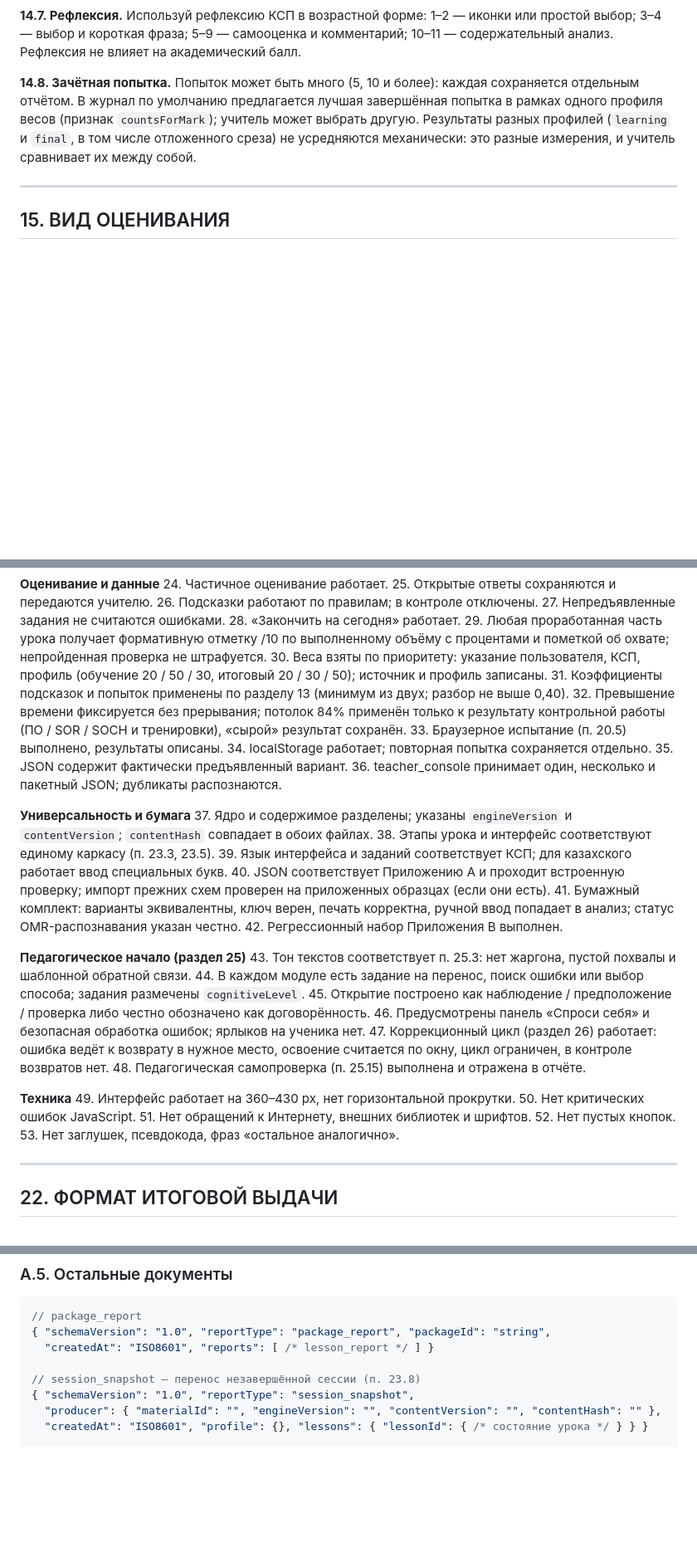
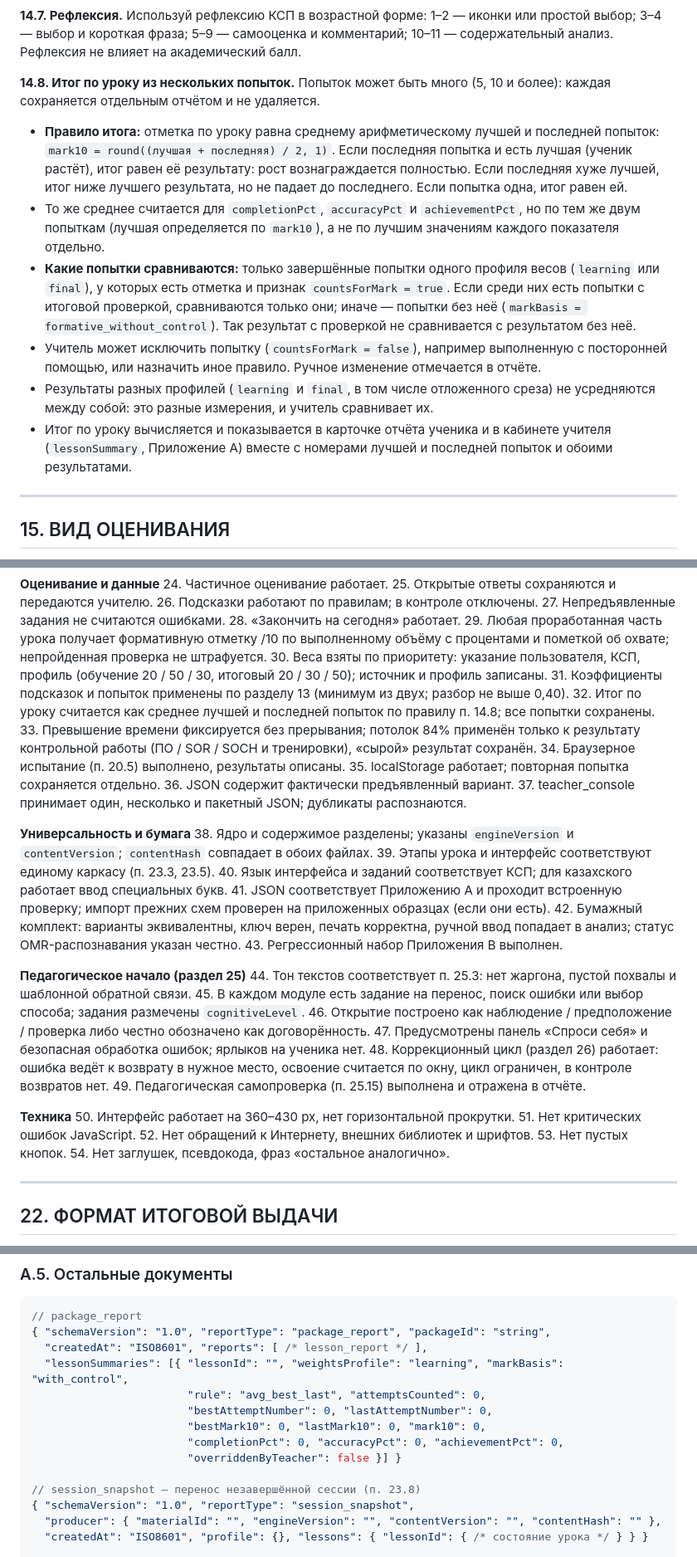
Before and after one commit to k1o2v3alev-lgtm/KAP_1, a Markdown page: MASTER_PROMPT_COM_KSP_1-11_UNIFIED.md, 3 parts joined by grey strips. Shown at 83% size. GitHub-like rendering; blank space fills up the shorter version.

Commit message:
Unified prompt v1.6: lesson mark from several attempts as the average of best and last attempt
Co-Authored-By: Claude Sonnet 5.5 <noreply@anthropic.com>
Claude-Session: https://claude.ai/code/session_01MiCP5frqncg12RTK5nRTgc

````diff
--- a/MASTER_PROMPT_COM_KSP_1-11_UNIFIED.md
+++ b/MASTER_PROMPT_COM_KSP_1-11_UNIFIED.md
@@ -325,7 +325,13 @@ JSON                       → подробный результат учени
 
 **14.7. Рефлексия.** Используй рефлексию КСП в возрастной форме: 1–2 — иконки или простой выбор; 3–4 — выбор и короткая фраза; 5–9 — самооценка и комментарий; 10–11 — содержательный анализ. Рефлексия не влияет на академический балл.
 
-**14.8. Зачётная попытка.** Попыток может быть много (5, 10 и более): каждая сохраняется отдельным отчётом. В журнал по умолчанию предлагается лучшая завершённая попытка в рамках одного профиля весов (признак `countsForMark`); учитель может выбрать другую. Результаты разных профилей (`learning` и `final`, в том числе отложенного среза) не усредняются механически: это разные измерения, и учитель сравнивает их между собой.
+**14.8. Итог по уроку из нескольких попыток.** Попыток может быть много (5, 10 и более): каждая сохраняется отдельным отчётом и не удаляется.
+- **Правило итога:** отметка по уроку равна среднему арифметическому лучшей и последней попыток: `mark10 = round((лучшая + последняя) / 2, 1)`. Если последняя попытка и есть лучшая (ученик растёт), итог равен её результату: рост вознаграждается полностью. Если последняя хуже лучшей, итог ниже лучшего результата, но не падает до последнего. Если попытка одна, итог равен ей.
+- То же среднее считается для `completionPct`, `accuracyPct` и `achievementPct`, но по тем же двум попыткам (лучшая определяется по `mark10`), а не по лучшим значениям каждого показателя отдельно.
+- **Какие попытки сравниваются:** только завершённые попытки одного профиля весов (`learning` или `final`), у которых есть отметка и признак `countsForMark = true`. Если среди них есть попытки с итоговой проверкой, сравниваются только они; иначе — попытки без неё (`markBasis = formative_without_control`). Так результат с проверкой не сравнивается с результатом без неё.
+- Учитель может исключить попытку (`countsForMark = false`), например выполненную с посторонней помощью, или назначить иное правило. Ручное изменение отмечается в отчёте.
+- Результаты разных профилей (`learning` и `final`, в том числе отложенного среза) не усредняются между собой: это разные измерения, и учитель сравнивает их.
+- Итог по уроку вычисляется и показывается в карточке отчёта ученика и в кабинете учителя (`lessonSummary`, Приложение A) вместе с номерами лучшей и последней попыток и обоими результатами.
 
 ---
 
@@ -479,34 +486,35 @@ JSON                       → подробный результат учени
 29. Любая проработанная часть урока получает формативную отметку /10 по выполненному объёму с процентами и пометкой об охвате; непройденная проверка не штрафуется.
 30. Веса взяты по приоритету: указание пользователя, КСП, профиль (обучение 20 / 50 / 30, итоговый 20 / 30 / 50); источник и профиль записаны.
 31. Коэффициенты подсказок и попыток применены по разделу 13 (минимум из двух; разбор не выше 0,40).
-32. Превышение времени фиксируется без прерывания; потолок 84% применён только к результату контрольной работы (ПО / SOR / SOCH и тренировки), «сырой» результат сохранён.
-33. Браузерное испытание (п. 20.5) выполнено, результаты описаны.
-34. localStorage работает; повторная попытка сохраняется отдельно.
-35. JSON содержит фактически предъявленный вариант.
-36. teacher_console принимает один, несколько и пакетный JSON; дубликаты распознаются.
+32. Итог по уроку считается как среднее лучшей и последней попыток по правилу п. 14.8; все попытки сохранены.
+33. Превышение времени фиксируется без прерывания; потолок 84% применён только к результату контрольной работы (ПО / SOR / SOCH и тренировки), «сырой» результат сохранён.
+34. Браузерное испытание (п. 20.5) выполнено, результаты описаны.
+35. localStorage работает; повторная попытка сохраняется отдельно.
+36. JSON содержит фактически предъявленный вариант.
+37. teacher_console принимает один, несколько и пакетный JSON; дубликаты распознаются.
 
 **Универсальность и бумага**
-37. Ядро и содержимое разделены; указаны `engineVersion` и `contentVersion`; `contentHash` совпадает в обоих файлах.
-38. Этапы урока и интерфейс соответствуют единому каркасу (п. 23.3, 23.5).
-39. Язык интерфейса и заданий соответствует КСП; для казахского работает ввод специальных букв.
-40. JSON соответствует Приложению A и проходит встроенную проверку; импорт прежних схем проверен на приложенных образцах (если они есть).
-41. Бумажный комплект: варианты эквивалентны, ключ верен, печать корректна, ручной ввод попадает в анализ; статус OMR-распознавания указан честно.
-42. Регрессионный набор Приложения B выполнен.
+38. Ядро и содержимое разделены; указаны `engineVersion` и `contentVersion`; `contentHash` совпадает в обоих файлах.
+39. Этапы урока и интерфейс соответствуют единому каркасу (п. 23.3, 23.5).
+40. Язык интерфейса и заданий соответствует КСП; для казахского работает ввод специальных букв.
+41. JSON соответствует Приложению A и проходит встроенную проверку; импорт прежних схем проверен на приложенных образцах (если они есть).
+42. Бумажный комплект: варианты эквивалентны, ключ верен, печать корректна, ручной ввод попадает в анализ; статус OMR-распознавания указан честно.
+43. Регрессионный набор Приложения B выполнен.
 
 **Педагогическое начало (раздел 25)**
-43. Тон текстов соответствует п. 25.3: нет жаргона, пустой похвалы и шаблонной обратной связи.
-44. В каждом модуле есть задание на перенос, поиск ошибки или выбор способа; задания размечены `cognitiveLevel`.
-45. Открытие построено как наблюдение / предположение / проверка либо честно обозначено как договорённость.
-46. Предусмотрены панель «Спроси себя» и безопасная обработка ошибок; ярлыков на ученика нет.
-47. Коррекционный цикл (раздел 26) работает: ошибка ведёт к возврату в нужное место, освоение считается по окну, цикл ограничен, в контроле возвратов нет.
-48. Педагогическая самопроверка (п. 25.15) выполнена и отражена в отчёте.
+44. Тон текстов соответствует п. 25.3: нет жаргона, пустой похвалы и шаблонной обратной связи.
+45. В каждом модуле есть задание на перенос, поиск ошибки или выбор способа; задания размечены `cognitiveLevel`.
+46. Открытие построено как наблюдение / предположение / проверка либо честно обозначено как договорённость.
+47. Предусмотрены панель «Спроси себя» и безопасная обработка ошибок; ярлыков на ученика нет.
+48. Коррекционный цикл (раздел 26) работает: ошибка ведёт к возврату в нужное место, освоение считается по окну, цикл ограничен, в контроле возвратов нет.
+49. Педагогическая самопроверка (п. 25.15) выполнена и отражена в отчёте.
 
 **Техника**
-49. Интерфейс работает на 360–430 px, нет горизонтальной прокрутки.
-50. Нет критических ошибок JavaScript.
-51. Нет обращений к Интернету, внешних библиотек и шрифтов.
-52. Нет пустых кнопок.
-53. Нет заглушек, псевдокода, фраз «остальное аналогично».
+50. Интерфейс работает на 360–430 px, нет горизонтальной прокрутки.
+51. Нет критических ошибок JavaScript.
+52. Нет обращений к Интернету, внешних библиотек и шрифтов.
+53. Нет пустых кнопок.
+54. Нет заглушек, псевдокода, фраз «остальное аналогично».
 
 ---
 
@@ -921,7 +929,13 @@ JSON                       → подробный результат учени
 ```jsonc
 // package_report
 { "schemaVersion": "1.0", "reportType": "package_report", "packageId": "string",
-  "createdAt": "ISO8601", "reports": [ /* lesson_report */ ] }
+  "createdAt": "ISO8601", "reports": [ /* lesson_report */ ],
+  "lessonSummaries": [{ "lessonId": "", "weightsProfile": "learning", "markBasis": "with_control",
+                        "rule": "avg_best_last", "attemptsCounted": 0,
+                        "bestAttemptNumber": 0, "lastAttemptNumber": 0,
+                        "bestMark10": 0, "lastMark10": 0, "mark10": 0,
+                        "completionPct": 0, "accuracyPct": 0, "achievementPct": 0,
+                        "overriddenByTeacher": false }] }
 
 // session_snapshot — перенос незавершённой сессии (п. 23.8)
 { "schemaVersion": "1.0", "reportType": "session_snapshot",
````
Also changed, not shown: other parts of MASTER_PROMPT_COM_KSP_1-11_UNIFIED.md (+5 -3 lines).
